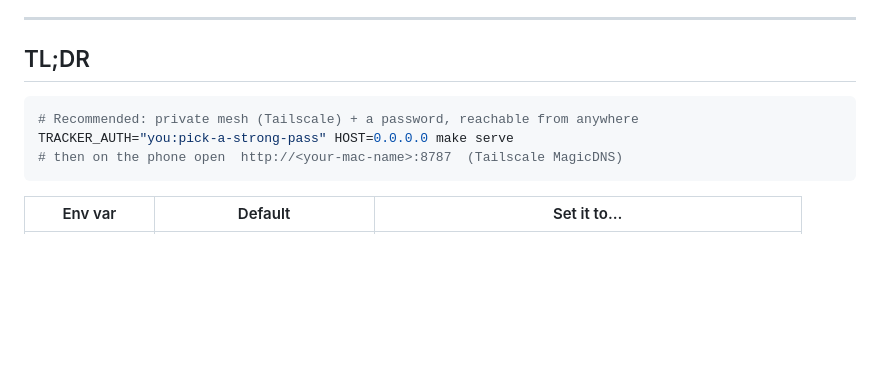
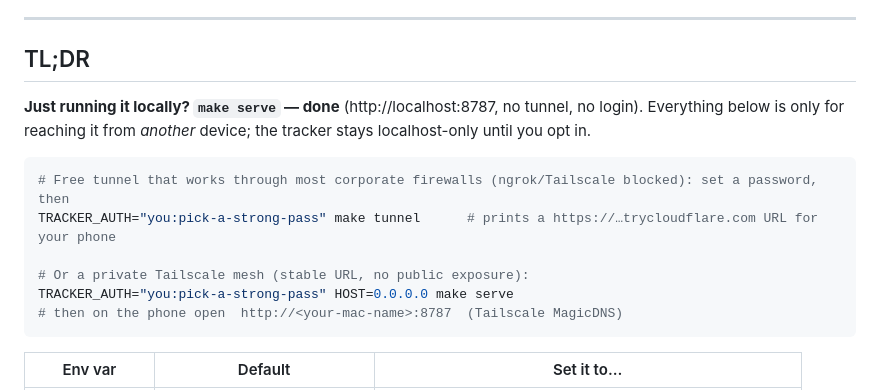
Before and after one commit to mepritamm/ai-tracker, a Markdown page: docs/remote-access.md, the part around the change. Rendered like a GitHub page; blank space fills up the shorter version.

````diff
--- a/docs/remote-access.md
+++ b/docs/remote-access.md
@@ -14,8 +14,14 @@ Three things combine here, each independent:
 
 ## TL;DR
 
+**Just running it locally? `make serve` — done** (http://localhost:8787, no tunnel, no login). Everything
+below is only for reaching it from *another* device; the tracker stays localhost-only until you opt in.
+
 ```bash
-# Recommended: private mesh (Tailscale) + a password, reachable from anywhere
+# Free tunnel that works through most corporate firewalls (ngrok/Tailscale blocked): set a password, then
+TRACKER_AUTH="you:pick-a-strong-pass" make tunnel      # prints a https://…trycloudflare.com URL for your phone
+
+# Or a private Tailscale mesh (stable URL, no public exposure):
 TRACKER_AUTH="you:pick-a-strong-pass" HOST=0.0.0.0 make serve
 # then on the phone open  http://<your-mac-name>:8787  (Tailscale MagicDNS)
 ```
````
Also changed, not shown: README.md (+6 -3 lines).
